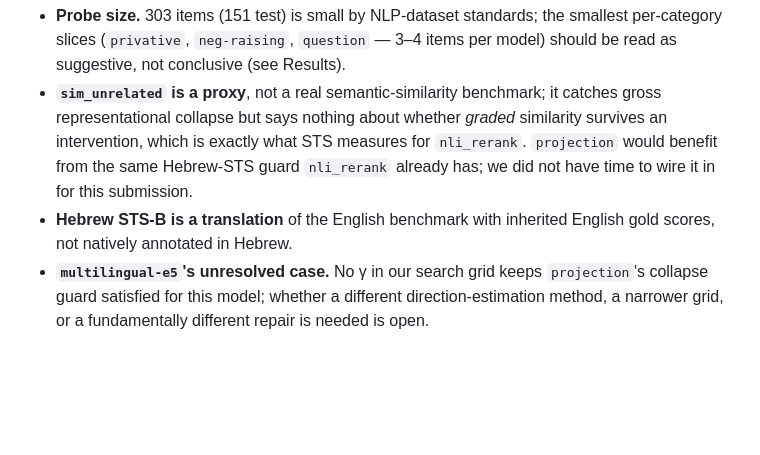
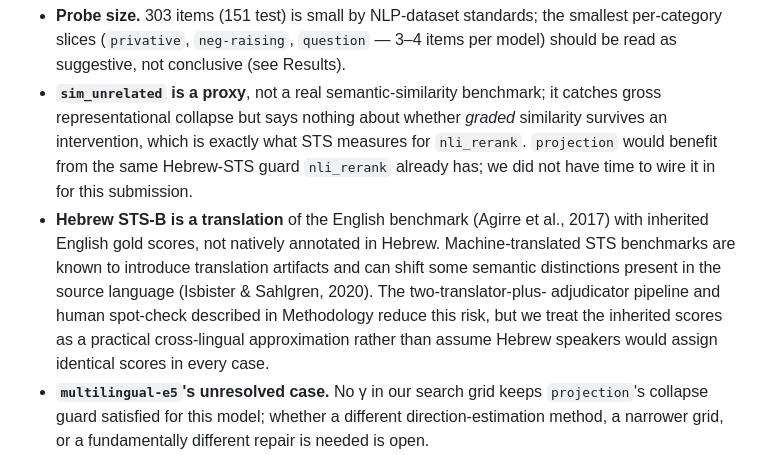
Before and after one commit to ItayBoros/hebrew-negation-embeddings, a Markdown page: report/sections/06_contribution.md, the part around the change. Rendered like a GitHub page; blank space fills up the shorter version.

```diff
--- a/report/sections/06_contribution.md
+++ b/report/sections/06_contribution.md
@@ -64,8 +64,15 @@ Hebrew uses to express negation.
   measures for `nli_rerank`. `projection` would benefit from the same
   Hebrew-STS guard `nli_rerank` already has; we did not have time to wire it
   in for this submission.
-- **Hebrew STS-B is a translation** of the English benchmark with inherited
-  English gold scores, not natively annotated in Hebrew.
+- **Hebrew STS-B is a translation** of the English benchmark (Agirre et al.,
+  2017) with inherited English gold scores, not natively annotated in
+  Hebrew. Machine-translated STS benchmarks are known to introduce
+  translation artifacts and can shift some semantic distinctions present in
+  the source language (Isbister & Sahlgren, 2020). The two-translator-plus-
+  adjudicator pipeline and human spot-check described in Methodology reduce
+  this risk, but we treat the inherited scores as a practical cross-lingual
+  approximation rather than assume Hebrew speakers would assign identical
+  scores in every case.
 - **`multilingual-e5`'s unresolved case.** No γ in our search grid keeps
   `projection`'s collapse guard satisfied for this model; whether a
   different direction-estimation method, a narrower grid, or a
```
Also changed, not shown: report/sections/04_methodology.md (+32 -3 lines).
